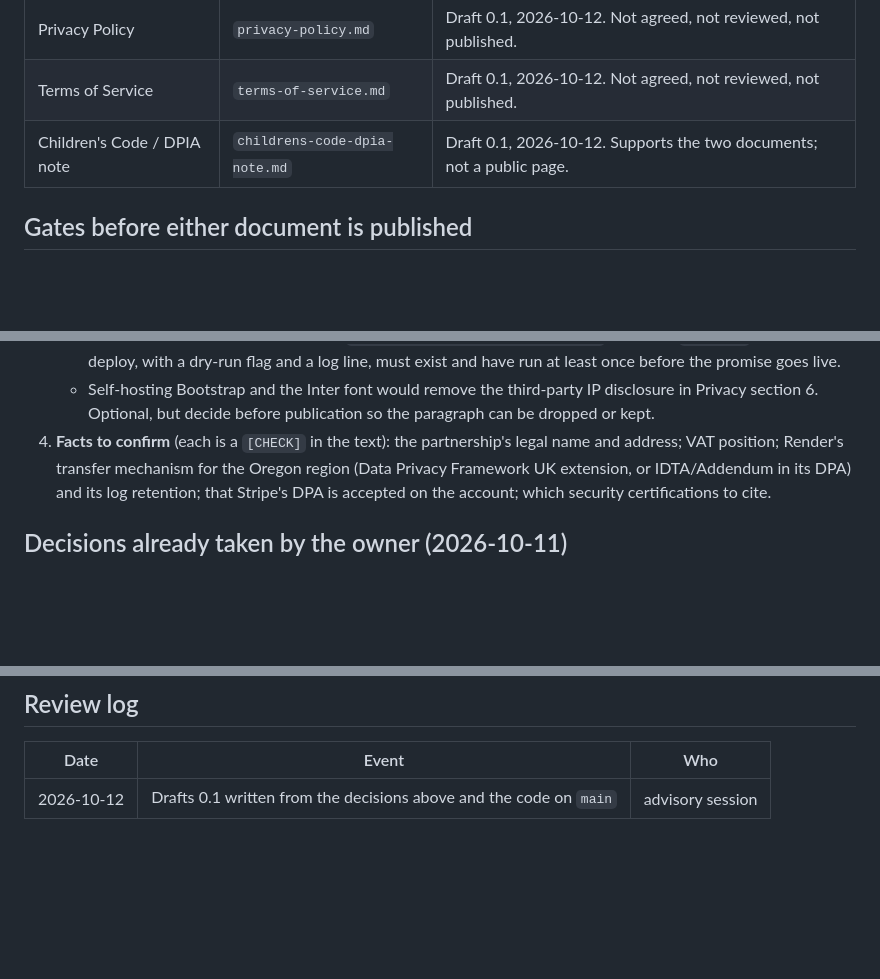
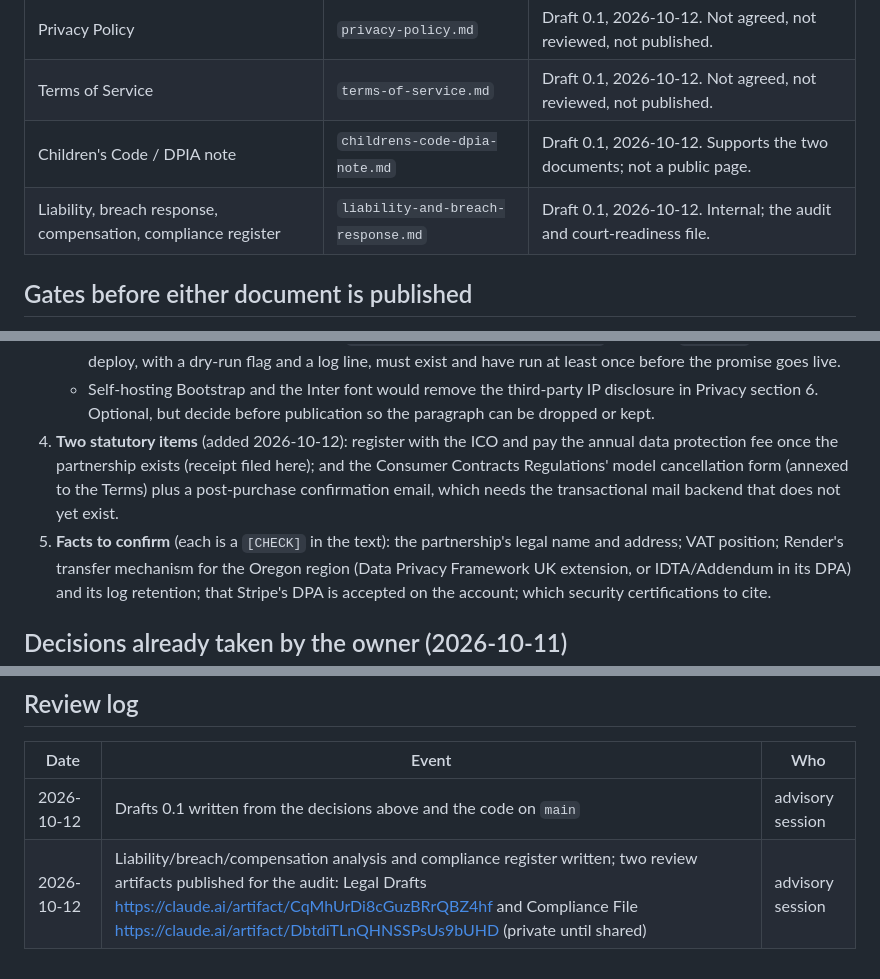
Before and after one commit to NidsC/revisor-plus, a Markdown page: docs/legal/README.md, 3 parts joined by grey strips. GitHub-like rendering; blank space fills up the shorter version.

Commit message:
docs(legal): liability and breach-response file, ICO fee and CCR cancellation form added to gates and register

```diff
--- a/docs/legal/README.md
+++ b/docs/legal/README.md
@@ -10,6 +10,7 @@ opened until the gates below are green.
 | Privacy Policy | `privacy-policy.md` | Draft 0.1, 2026-10-12. Not agreed, not reviewed, not published. |
 | Terms of Service | `terms-of-service.md` | Draft 0.1, 2026-10-12. Not agreed, not reviewed, not published. |
 | Children's Code / DPIA note | `childrens-code-dpia-note.md` | Draft 0.1, 2026-10-12. Supports the two documents; not a public page. |
+| Liability, breach response, compensation, compliance register | `liability-and-breach-response.md` | Draft 0.1, 2026-10-12. Internal; the audit and court-readiness file. |
 
 ## Gates before either document is published
 
@@ -28,7 +29,11 @@ opened until the gates below are green.
    - Self-hosting Bootstrap and the Inter font would remove the third-party IP disclosure in
      Privacy section 6. Optional, but decide before publication so the paragraph can be
      dropped or kept.
-4. **Facts to confirm** (each is a `[CHECK]` in the text): the partnership's legal name and
+4. **Two statutory items** (added 2026-10-12): register with the ICO and pay the annual data
+   protection fee once the partnership exists (receipt filed here); and the Consumer Contracts
+   Regulations' model cancellation form (annexed to the Terms) plus a post-purchase
+   confirmation email, which needs the transactional mail backend that does not yet exist.
+5. **Facts to confirm** (each is a `[CHECK]` in the text): the partnership's legal name and
    address; VAT position; Render's transfer mechanism for the Oregon region (Data Privacy
    Framework UK extension, or IDTA/Addendum in its DPA) and its log retention; that Stripe's
    DPA is accepted on the account; which security certifications to cite.
@@ -54,3 +59,4 @@ opened until the gates below are green.
 | Date | Event | Who |
 |---|---|---|
 | 2026-10-12 | Drafts 0.1 written from the decisions above and the code on `main` | advisory session |
+| 2026-10-12 | Liability/breach/compensation analysis and compliance register written; two review artifacts published for the audit: Legal Drafts https://claude.ai/artifact/CqMhUrDi8cGuzBRrQBZ4hf and Compliance File https://claude.ai/artifact/DbtdiTLnQHNSSPsUs9bUHD (private until shared) | advisory session |
```
Also changed, not shown: docs/legal/liability-and-breach-response.md (added, +134 -0 lines), docs/legal/terms-of-service.md (+17 -0 lines).
